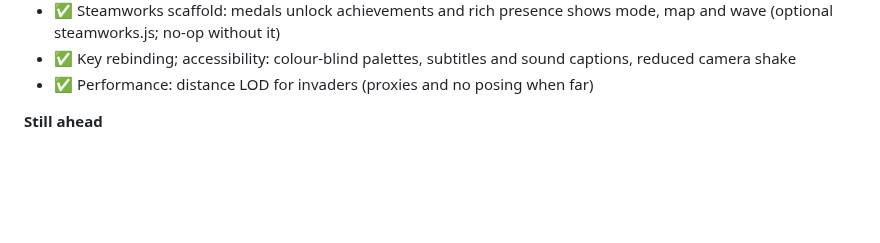
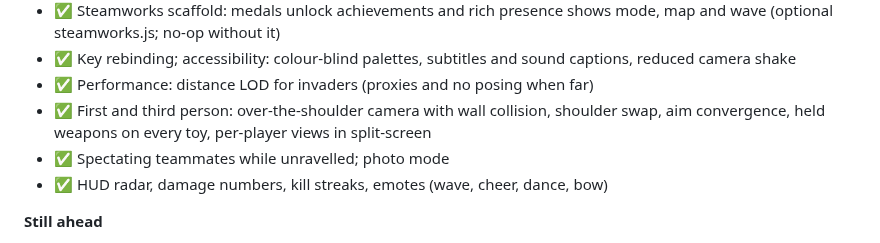
Before and after one commit to LasaKaru/STITCHSTRIKE, a Markdown page: docs/ROADMAP.md, the part around the change. GitHub-like rendering; blank space fills up the shorter version.

```diff
--- a/docs/ROADMAP.md
+++ b/docs/ROADMAP.md
@@ -93,6 +93,9 @@ The checklist tracks what is in the game (✅) and what is still ahead (⬜).
 - ✅ Steamworks scaffold: medals unlock achievements and rich presence shows mode, map and wave (optional steamworks.js; no-op without it)
 - ✅ Key rebinding; accessibility: colour-blind palettes, subtitles and sound captions, reduced camera shake
 - ✅ Performance: distance LOD for invaders (proxies and no posing when far)
+- ✅ First and third person: over-the-shoulder camera with wall collision, shoulder swap, aim convergence, held weapons on every toy, per-player views in split-screen
+- ✅ Spectating teammates while unravelled; photo mode
+- ✅ HUD radar, damage numbers, kill streaks, emotes (wave, cheer, dance, bow)
 
 **Still ahead**
 - ⬜ Steam, the rest (needs your App ID): lobbies and invites, relay networking, cloud saves
```
Also changed, not shown: README.md (+12 -2 lines), docs/screenshots/emotes.jpg (added), docs/screenshots/spectate.jpg (added), docs/screenshots/third-person-coop.jpg (added), docs/screenshots/third-person.jpg (added), 2 other files.
